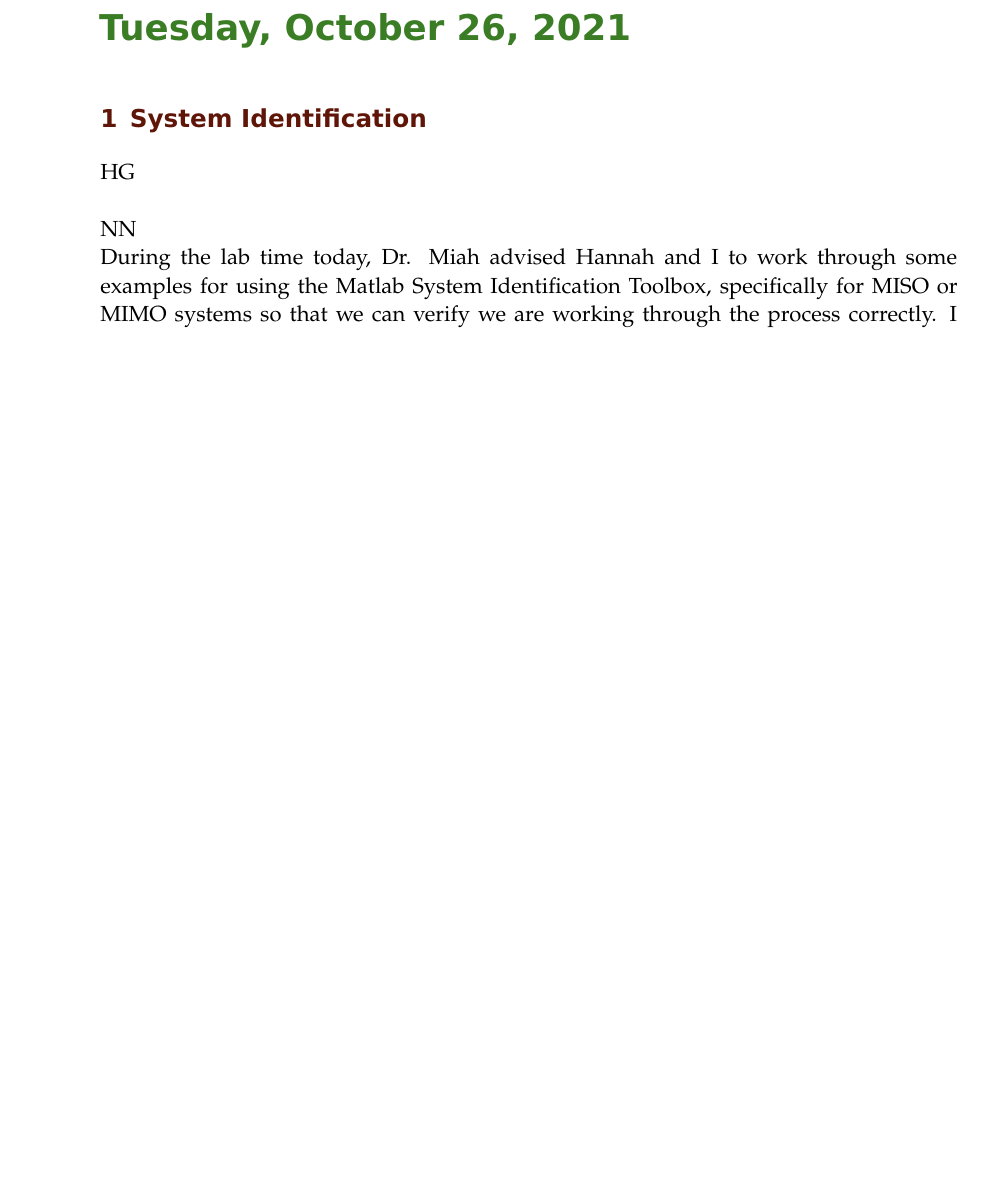
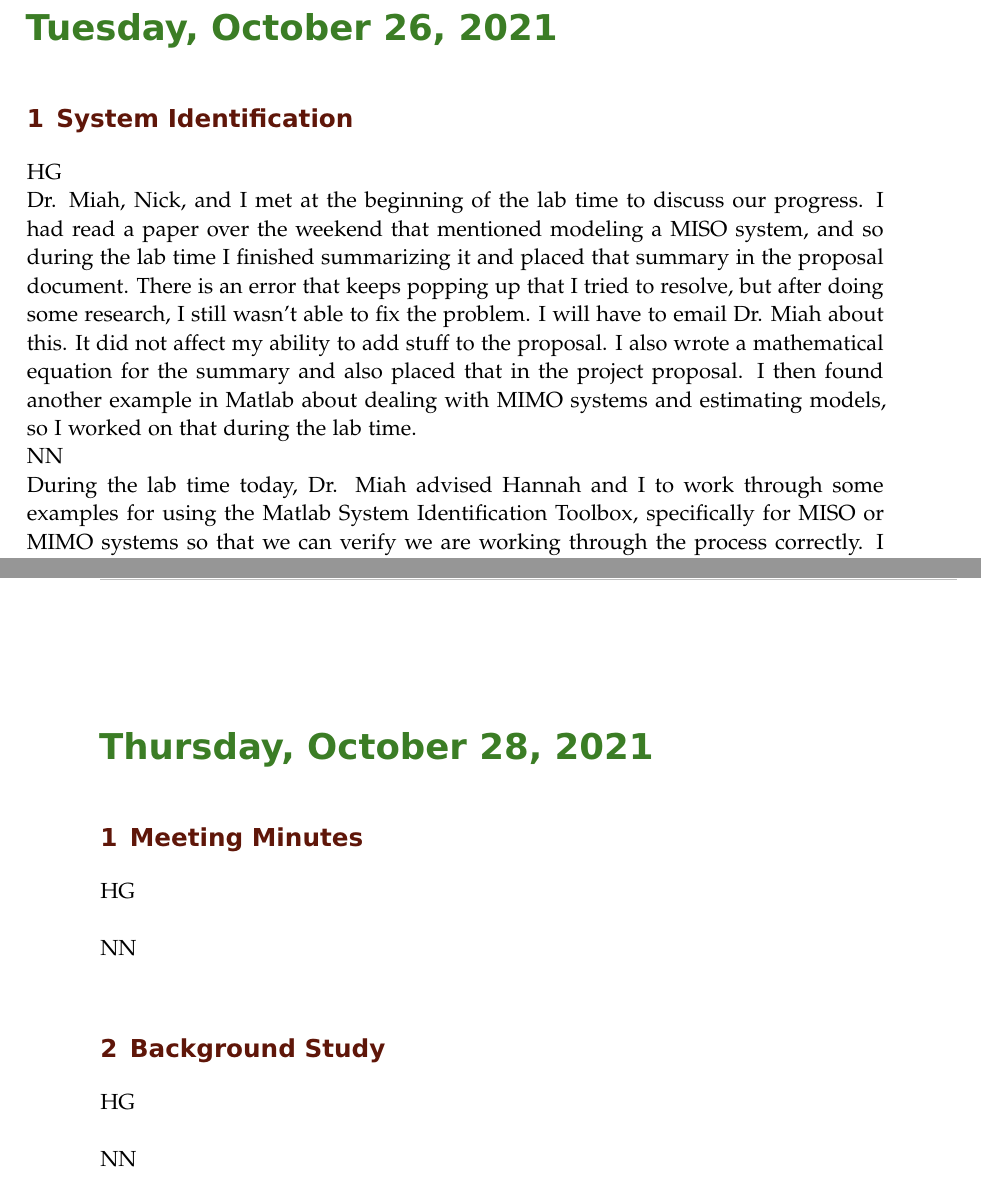
Before and after one commit to ECE-BU-Miah/seniorProj2-2021-22-Docs, a LaTeX book (labNotebook.tex): part of page 18 of 19 before the commit and two parts of pages 19 and 20 of 21 after it, the two joined at a grey line, cut so that both start at the same text, the shorter picture padded with empty space. Compiled offline with pdfLaTeX.

Commit message:
Updated labNotebook.tex file
I added in my information for the lab session this past Tuesday and also created an entry for today. Another thing I worked on was creating a meeting minutes section for the October 21st entry and placing my notes there.

```diff
--- a/labNotebook.tex
+++ b/labNotebook.tex
@@ -365,7 +368,7 @@ Dr. Miah, Hannah, and I met with Joe and Erik to discuss clarifications with the
 \experiment{System Identification}
 % Place your initial below
 HG\\
-
+Dr. Miah, Nick, and I met at the beginning of the lab time to discuss our progress. I had read a paper over the weekend that mentioned modeling a MISO system, and so during the lab time I finished summarizing it and placed that summary in the proposal document. There is an error that keeps popping up that I tried to resolve, but after doing some research, I still wasn't able to fix the problem. I will have to email Dr. Miah about this. It did not affect my ability to add stuff to the proposal. I also wrote a mathematical equation for the summary and also placed that in the project proposal. I then found another example in Matlab about dealing with MIMO systems and estimating models, so I worked on that during the lab time.
 
 NN\\
 During the lab time today, Dr. Miah advised Hannah and I to work through some examples for using the Matlab System Identification Toolbox, specifically for MISO or MIMO systems so that we can verify we are working through the process correctly. I worked through the following examples and when I was confused by what a certain function did, I looked at the documentation to understand it better.
@@ -375,6 +378,21 @@ During the lab time today, Dr. Miah advised Hannah and I to work through some ex
 \end{itemize}
 
 Also, Dr. Miah announced that the Matlab System Identification Toolbox was installed on computers 9 and 10 in the Senior Lab.
+
+\labday{Thursday, October 28, \currentYear}
+\experiment{Meeting Minutes}
+% Place your initial below
+HG\\
+
+NN\\
+
+
+\experiment{Background Study}
+% Place your initial below
+HG\\
+
+NN\\
+
 
 
 %--------------------------------------------------------------------------------------------
```
Also changed, not shown: labNotebook.tex (7 more changed lines).
